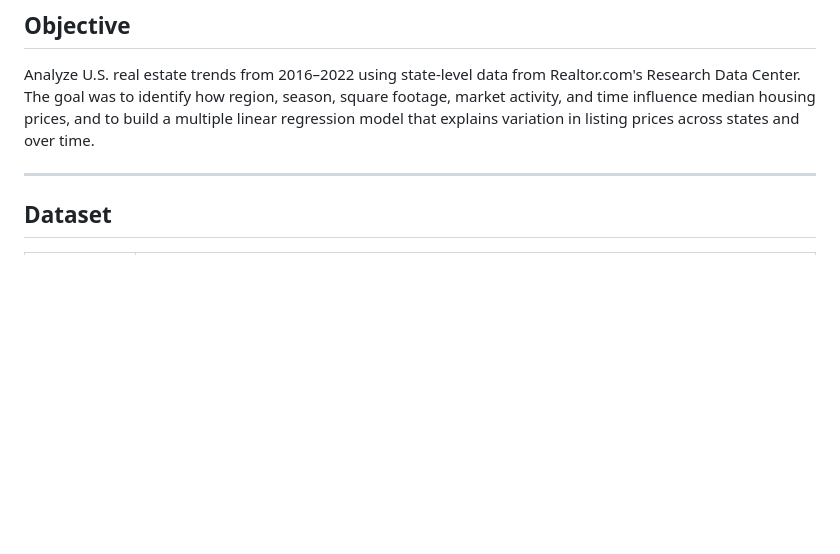
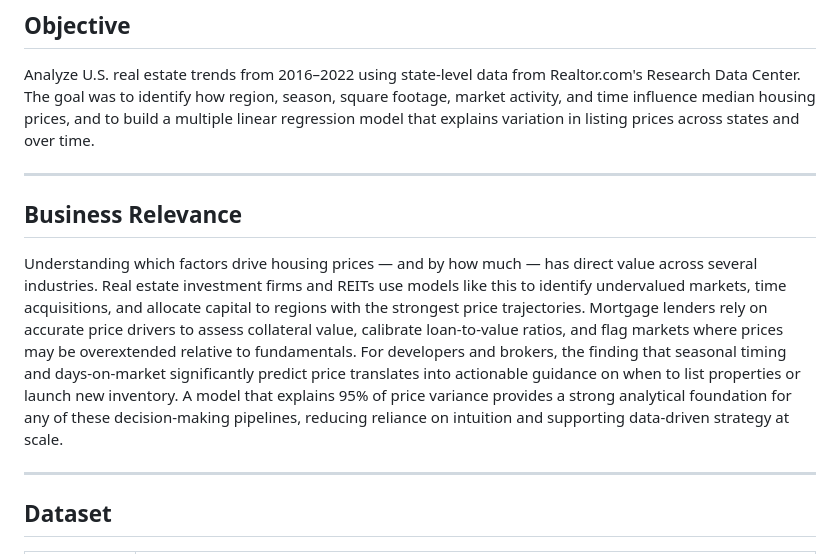
Before and after one commit to Erin-Weiss/R-Real-Estate-Project, a Markdown page: README.md, the part around the change. GitHub-like rendering; blank space fills up the shorter version.

```diff
--- a/README.md
+++ b/README.md
@@ -10,6 +10,12 @@
 ## Objective
 
 Analyze U.S. real estate trends from 2016–2022 using state-level data from Realtor.com's Research Data Center. The goal was to identify how region, season, square footage, market activity, and time influence median housing prices, and to build a multiple linear regression model that explains variation in listing prices across states and over time.
+
+---
+
+## Business Relevance
+
+Understanding which factors drive housing prices — and by how much — has direct value across several industries. Real estate investment firms and REITs use models like this to identify undervalued markets, time acquisitions, and allocate capital to regions with the strongest price trajectories. Mortgage lenders rely on accurate price drivers to assess collateral value, calibrate loan-to-value ratios, and flag markets where prices may be overextended relative to fundamentals. For developers and brokers, the finding that seasonal timing and days-on-market significantly predict price translates into actionable guidance on when to list properties or launch new inventory. A model that explains 95% of price variance provides a strong analytical foundation for any of these decision-making pipelines, reducing reliance on intuition and supporting data-driven strategy at scale.
 
 ---
 
```
